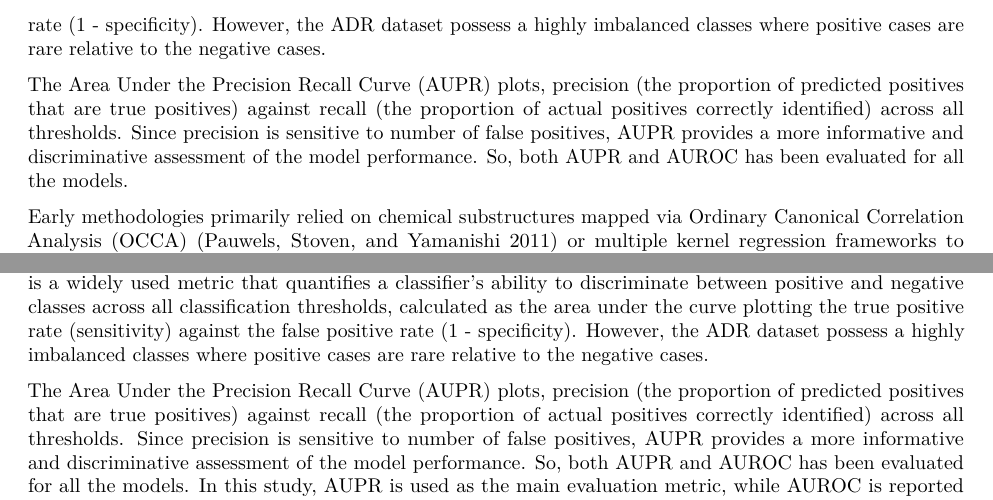
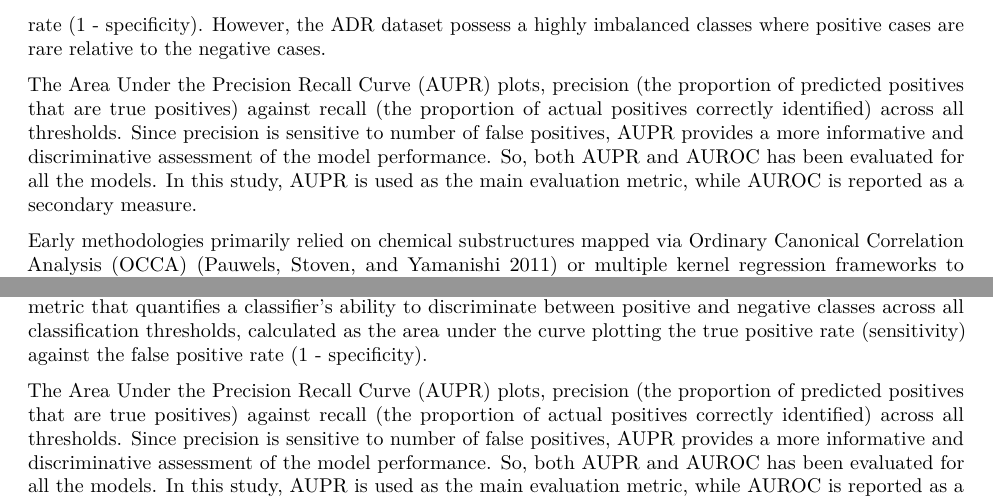
Before and after one commit to arshad4387/ADR-Prediction, an R Markdown document (ADR Prediction Thesis/ADR Prediction Thesis.Rmd): two parts of pages 2 and 10 of 12, joined at a grey line, cut so that both start at the same text. Rendered offline with R 4.5, knitr and Pandoc, then LaTeX, with nearby package versions; drawn as R Markdown's standard PDF in place of the format the file asks for.

Commit message:
Rearranged paragraphs

```diff
--- a/ADR Prediction Thesis/ADR Prediction Thesis.Rmd
+++ b/ADR Prediction Thesis/ADR Prediction Thesis.Rmd
@@ -44,7 +44,7 @@
 
 The Area Under the Receiver Operating Characteristic curve (AUROC) is a widely used metric that quantifies a classifier's ability to discriminate between positive and negative classes across all classification thresholds, calculated as the area under the curve plotting the true positive rate (sensitivity) against the false positive rate (1 - specificity). However, the ADR dataset possess a highly imbalanced classes where positive cases are rare relative to the negative cases.
 
-The Area Under the Precision Recall Curve (AUPR) plots, precision (the proportion of predicted positives that are true positives) against recall (the proportion of actual positives correctly identified) across all thresholds. Since precision is sensitive to number of false positives, AUPR provides a more informative and discriminative assessment of the model performance. So, both AUPR and AUROC has been evaluated for all the models.
+The Area Under the Precision Recall Curve (AUPR) plots, precision (the proportion of predicted positives that are true positives) against recall (the proportion of actual positives correctly identified) across all thresholds. Since precision is sensitive to number of false positives, AUPR provides a more informative and discriminative assessment of the model performance. So, both AUPR and AUROC has been evaluated for all the models. In this study, AUPR is used as the main evaluation metric, while AUROC is reported as a secondary measure.
 
 Early methodologies primarily relied on chemical substructures mapped via Ordinary Canonical Correlation Analysis (OCCA) [@pauwels2011predicting] or multiple kernel regression frameworks to integrate chemical structures and protein targets [@yamanishi2012prediction]. While classical classifiers like Support Vector Machines (SVM) and Random Forests have historically dominated the field [@seo2020deep], their performance often degrades significantly when subjected to highly imbalanced drug-ADR datasets, occasionally falling short of simple frequency-based naïve baselines. To mitigate the noise and sparsity inherent to these imbalanced datasets, [@10.1093/bioadv/vbae009] introduced a hybrid framework (VKR) combining Non-Negative Matrix Factorization (NMF) with Kernel Regression, leveraging dimension reduction to extract latent representations.
 
@@ -291,3 +290,3 @@
-The Area Under the Receiver Operating Characteristic curve (AUROC) is a widely used metric that quantifies a classifier's ability to discriminate between positive and negative classes across all classification thresholds, calculated as the area under the curve plotting the true positive rate (sensitivity) against the false positive rate (1 - specificity). However, the ADR dataset possess a highly imbalanced classes where positive cases are rare relative to the negative cases.
+A key point from this work is that choosing the right evaluation metric is especially important for highly imbalanced biomedical datasets. This is because the dataset contains far more negative drug–reaction pairs than positive ones. The Area Under the Receiver Operating Characteristic curve (AUROC) is a widely used metric that quantifies a classifier's ability to discriminate between positive and negative classes across all classification thresholds, calculated as the area under the curve plotting the true positive rate (sensitivity) against the false positive rate (1 - specificity).
 
-The Area Under the Precision Recall Curve (AUPR) plots, precision (the proportion of predicted positives that are true positives) against recall (the proportion of actual positives correctly identified) across all thresholds. Since precision is sensitive to number of false positives, AUPR provides a more informative and discriminative assessment of the model performance. So, both AUPR and AUROC has been evaluated for all the models. In this study, AUPR is used as the main evaluation metric, while AUROC is reported as a secondary measure. This is because the dataset contains far more negative drug–reaction pairs than positive ones. The Naïve Baseline clearly shows this effect: although it achieves an AUROC of over 0.91 without using any meaningful drug-specific information, its AUPR is only 0.36, indicating poor performance in identifying the rare positive cases. This difference suggests that AUROC can sometimes give an overly optimistic impression of performance when classes are highly imbalanced, while AUPR provides a more realistic view of how well the model performs in practice. This finding is consistent with previous work showing that precision–recall based evaluation is more appropriate than ROC analysis in imbalanced settings [@SaitoandRehmsmeier2015].
+The Area Under the Precision Recall Curve (AUPR) plots, precision (the proportion of predicted positives that are true positives) against recall (the proportion of actual positives correctly identified) across all thresholds. Since precision is sensitive to number of false positives, AUPR provides a more informative and discriminative assessment of the model performance. So, both AUPR and AUROC has been evaluated for all the models. In this study, AUPR is used as the main evaluation metric, while AUROC is reported as a secondary measure.
```
Also changed, not shown: ADR Prediction Thesis/ADR-Prediction-Thesis.tex, ADR Prediction Thesis/ADR Prediction Thesis.Rmd (3 more changed lines), 2 other files.
